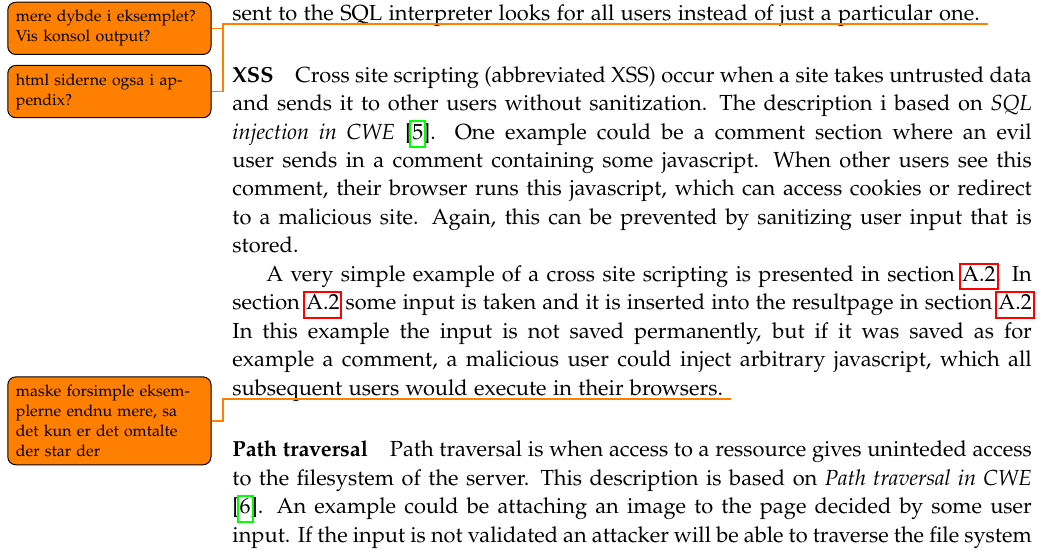
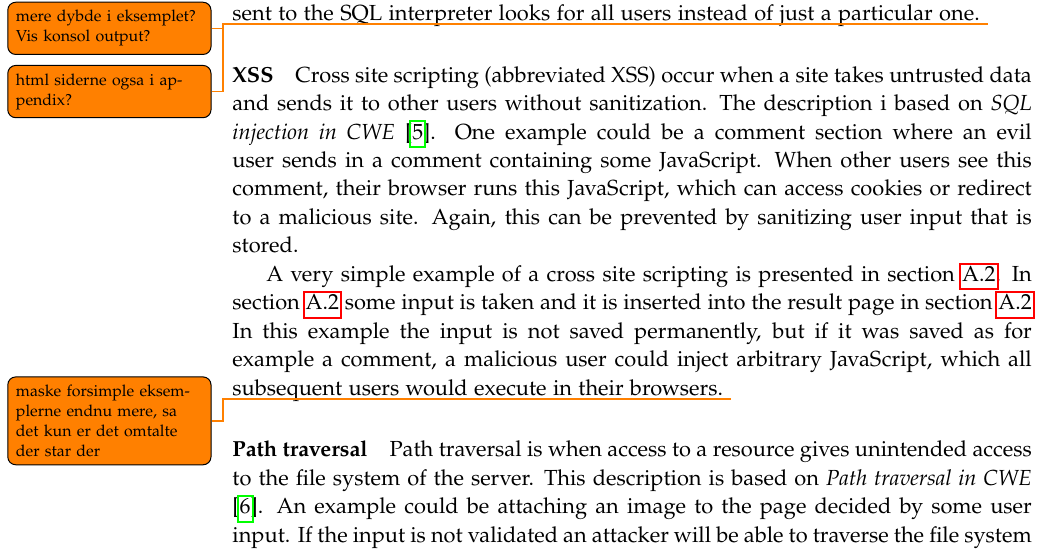
Before and after one commit to SW10IoT/report, a LaTeX thesis (master.tex, which reads sections/vulnerabilities.tex): part of page 24 of 27, cut so that both start at the same text. Compiled offline with pdfLaTeX.

Commit message:
Spelling

```diff
--- a/sections/vulnerabilities.tex
+++ b/sections/vulnerabilities.tex
@@ -35,17 +35,17 @@ This ultimately means that the statement sent to the SQL interpreter looks for a
 \paragraph{XSS}
 Cross site scripting (abbreviated XSS) occur when a site takes untrusted data and sends it to other users without sanitization.
 The description i based on \citet{crosssitescripting}.
-One example could be a comment section where an evil user sends in a comment containing some javascript.
-When other users see this comment, their browser runs this javascript, which can access cookies or redirect to a malicious site.
+One example could be a comment section where an evil user sends in a comment containing some JavaScript.
+When other users see this comment, their browser runs this JavaScript, which can access cookies or redirect to a malicious site.
 Again, this can be prevented by sanitizing user input that is stored.
 
 A very simple example of a cross site scripting is presented in \cref{appendix:xss}.
-In \cref{xss:request} some input is taken and it is inserted into the resultpage in \cref{xss:replace}
-In this example the input is not saved permanently, but if it was saved as for example a comment, a malicious user could inject arbitrary javascript, which all subsequent users would execute in their browsers.
+In \cref{xss:request} some input is taken and it is inserted into the result page in \cref{xss:replace}
+In this example the input is not saved permanently, but if it was saved as for example a comment, a malicious user could inject arbitrary JavaScript, which all subsequent users would execute in their browsers.
 \todo{maske forsimple eksemplerne endnu mere, sa det kun er det omtalte der star der}
 
 \paragraph{Path traversal}
-Path traversal is when access to a ressource gives uninteded access to the filesystem of the server.
+Path traversal is when access to a resource gives unintended access to the file system of the server.
 This description is based on \citet{pathtraversal}.
 An example could be attaching an image to the page decided by some user input.
 If the input is not validated an attacker will be able to traverse the file system with the parent directory element ('..').
```
Also changed, not shown: sections/vulnerabilities.tex (2 more changed lines).
